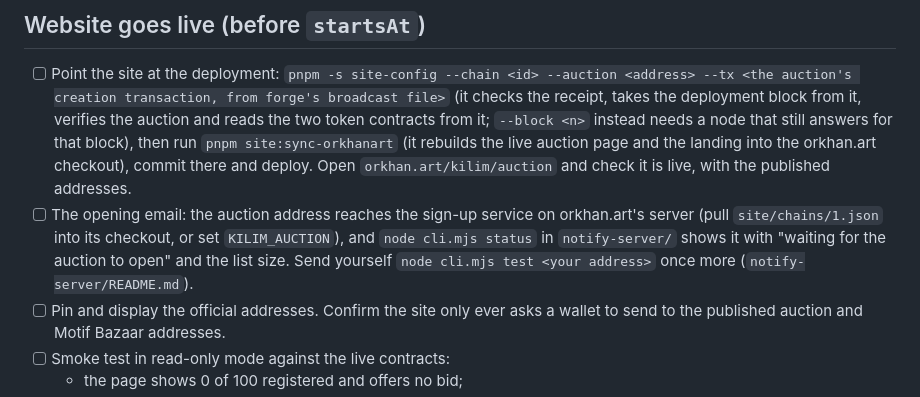
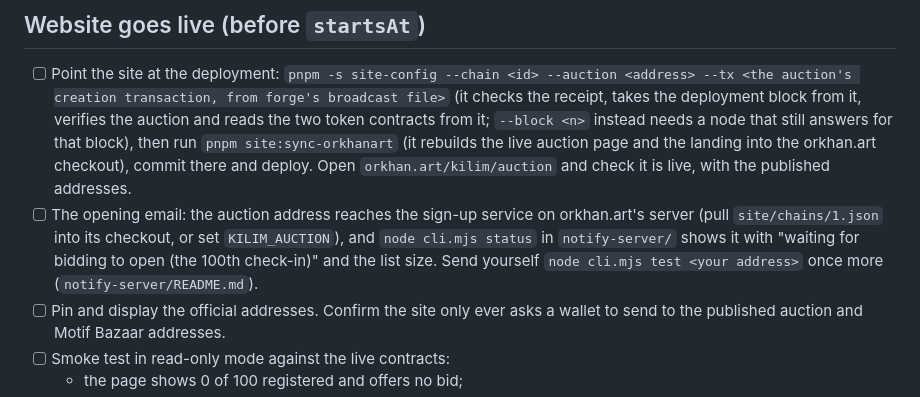
Before and after one commit to orkhanart/kilim-contracts, a Markdown page: checklists/3-post-deploy.md, the part around the change. GitHub-like rendering.

Commit message:
Opening email: sent when bidding opens (the 100th check-in), and about bidding only
The watch now reads registrationCount() against REGISTRATION_TARGET() as well
as startsAt(): the email goes out at the 100th check-in, when anyone can bid,
not when check-in starts. Its three steps are what a bidder needs (bid in ETH,
the clock, collect motifs); nothing about checking in. cli status shows the
check-in count.

Co-Authored-By: Claude Opus 5.5 <noreply@anthropic.com>

```diff
--- a/checklists/3-post-deploy.md
+++ b/checklists/3-post-deploy.md
@@ -19,7 +19,7 @@ Nothing on-chain can be changed from here. The levers left are the website, publ
 ## Website goes live (before `startsAt`)
 
 - [ ] Point the site at the deployment: `pnpm -s site-config --chain <id> --auction <address> --tx <the auction's creation transaction, from forge's broadcast file>` (it checks the receipt, takes the deployment block from it, verifies the auction and reads the two token contracts from it; `--block <n>` instead needs a node that still answers for that block), then run `pnpm site:sync-orkhanart` (it rebuilds the live auction page and the landing into the orkhan.art checkout), commit there and deploy. Open `orkhan.art/kilim/auction` and check it is live, with the published addresses.
-- [ ] The opening email: the auction address reaches the sign-up service on orkhan.art's server (pull `site/chains/1.json` into its checkout, or set `KILIM_AUCTION`), and `node cli.mjs status` in `notify-server/` shows it with "waiting for the auction to open" and the list size. Send yourself `node cli.mjs test <your address>` once more (`notify-server/README.md`).
+- [ ] The opening email: the auction address reaches the sign-up service on orkhan.art's server (pull `site/chains/1.json` into its checkout, or set `KILIM_AUCTION`), and `node cli.mjs status` in `notify-server/` shows it with "waiting for bidding to open (the 100th check-in)" and the list size. Send yourself `node cli.mjs test <your address>` once more (`notify-server/README.md`).
 - [ ] Pin and display the official addresses. Confirm the site only ever asks a wallet to send to the published auction and Motif Bazaar addresses.
 - [ ] Smoke test in read-only mode against the live contracts:
   - the page shows 0 of 100 registered and offers no bid;
```
